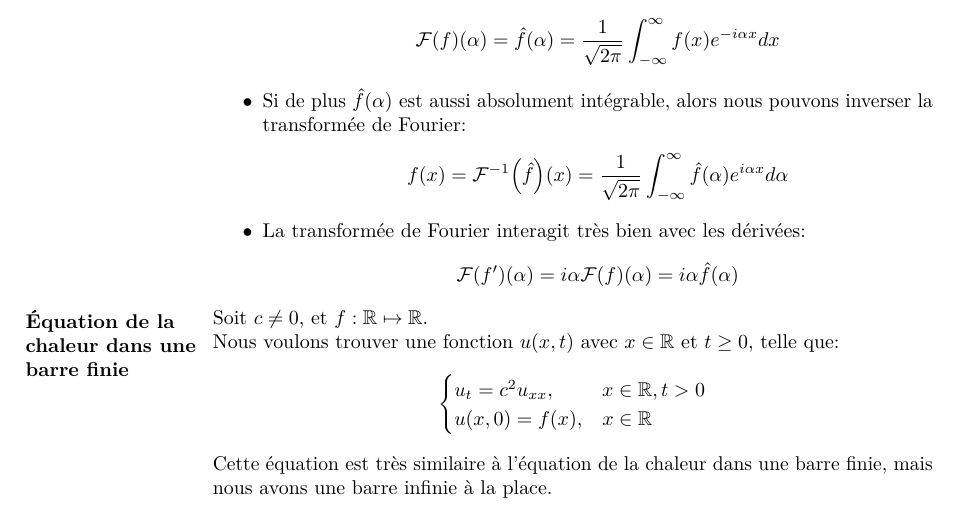
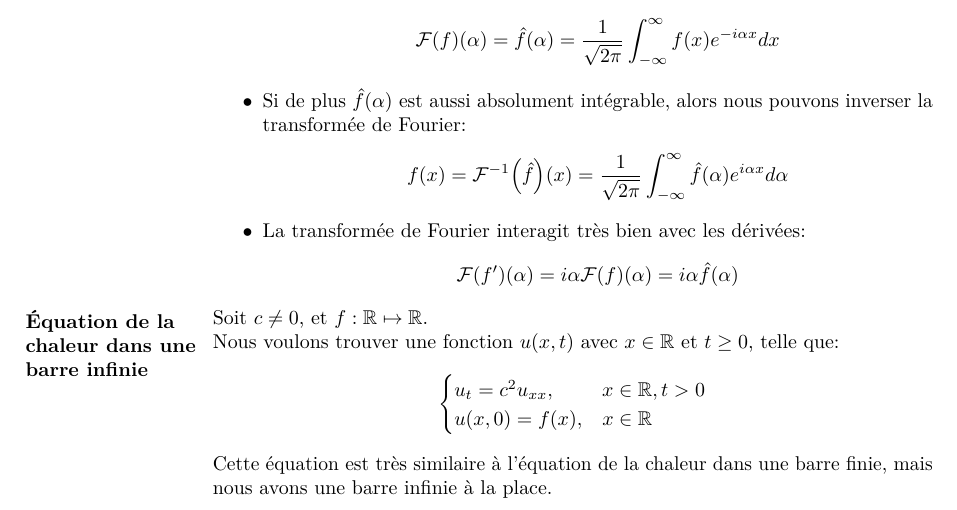
Before and after one commit to JoachimFavre/UniversityNotes, a LaTeX document (BA4/NotesCours/Analyse-4/Lecture13/lecture13.tex): part of page 1 of 3, cut so that both start at the same text. Compiled offline with LuaLaTeX.

Commit message:
Typo : "barre finie" instead of "barre infinie"

```diff
--- a/BA4/NotesCours/Analyse-4/Lecture13/lecture13.tex
+++ b/BA4/NotesCours/Analyse-4/Lecture13/lecture13.tex
@@ -37,7 +37,7 @@
 }
 
 
-\parag{Équation de la chaleur dans une barre finie}{
+\parag{Équation de la chaleur dans une barre infinie}{
     Soit $c \neq 0$, et $f: \mathbb{R} \mapsto \mathbb{R}$.
 
     Nous voulons trouver une fonction $u\left(x, t\right)$ avec $x \in \mathbb{R}$ et $t \geq 0$, telle que:
```
